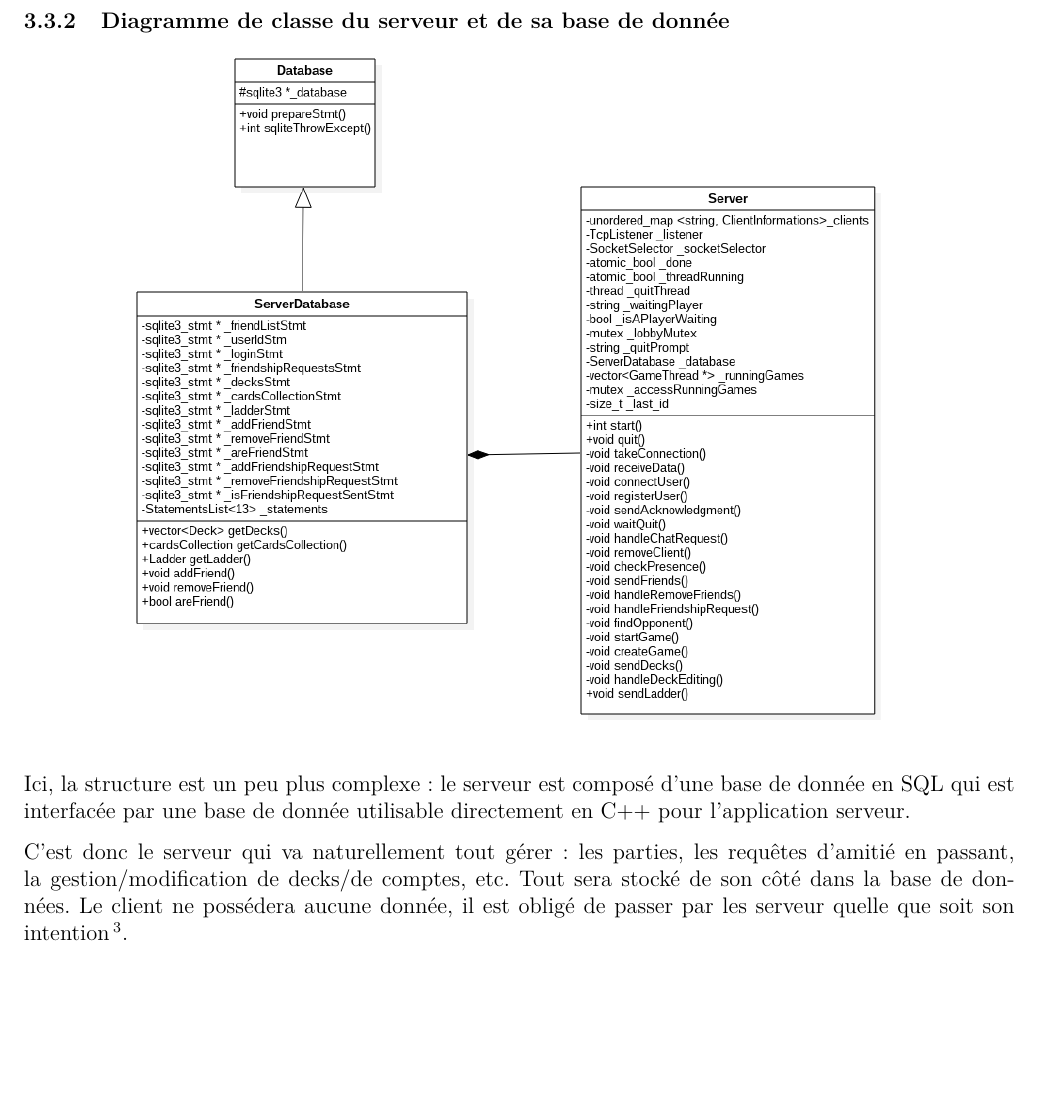
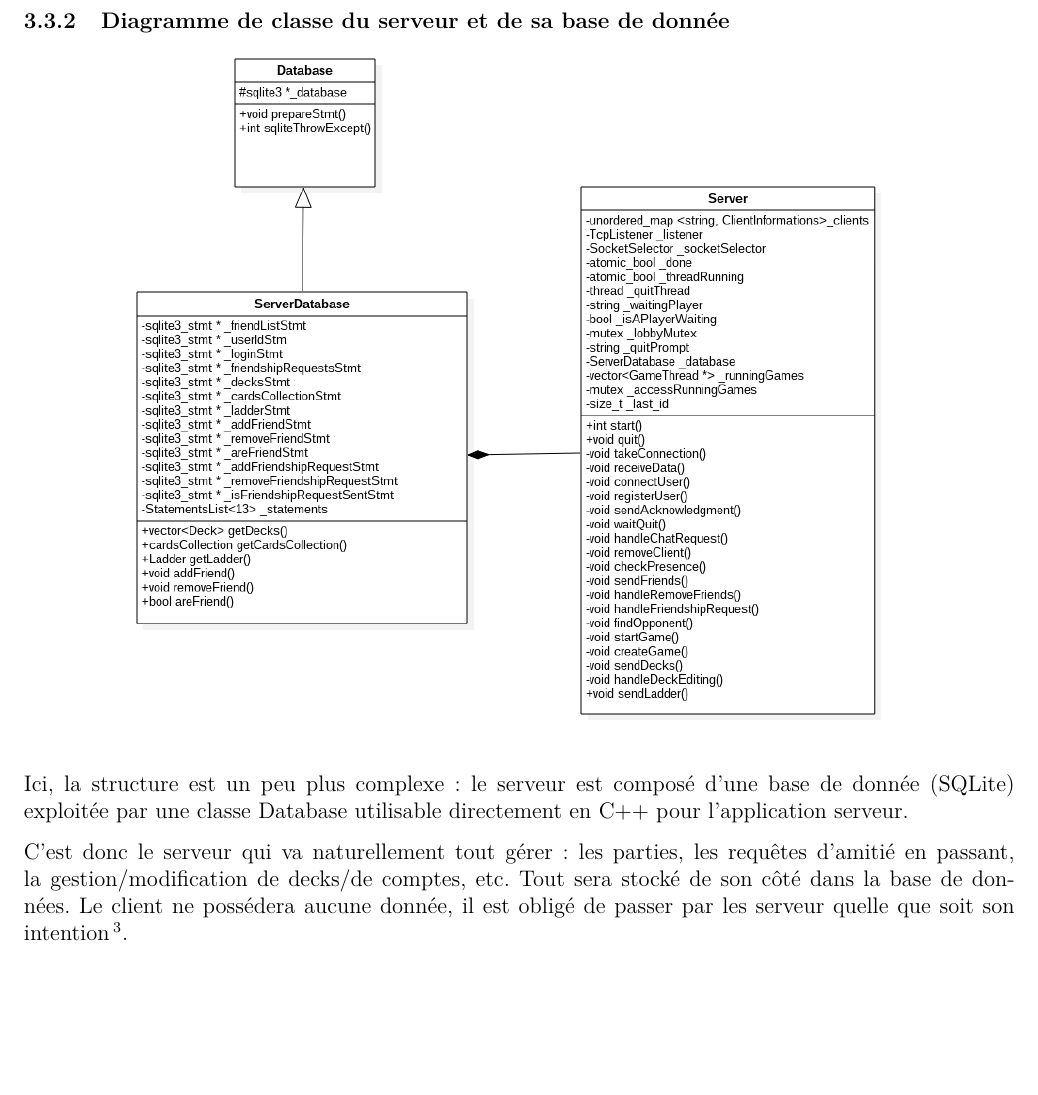
Before and after one commit to RobinPetit/WP, a LaTeX document (SRD/srd.tex): part of page 12 of 16, cut so that both start at the same text. Compiled offline with pdfLaTeX.

Commit message:
Update subsection Diagramme de classe du serveur et de sa base de donnée

```diff
--- a/SRD/srd.tex
+++ b/SRD/srd.tex
@@ -308,7 +308,7 @@ Baudoux Nicolas, Gueniffey Stanislas,  Muranovic Allan, Petit Robin, Reynouard A
 		\newpage
 		\subsubsection{Diagramme de classe du serveur et de sa base de donnée}
 		\begin{center}\includegraphics[scale=0.5]{Server.png}\end{center}
-			Ici, la structure est un peu plus complexe : le serveur est composé d'une base de donnée en SQL qui est interfacée par une base de donnée utilisable directement en C++ pour l'application serveur.
+			Ici, la structure est un peu plus complexe : le serveur est composé d'une base de donnée (SQLite) exploitée par une classe Database utilisable directement en C++ pour l'application serveur.
 
 			C'est donc le serveur qui va naturellement tout gérer : les parties, les requêtes d'amitié en passant,
 			la gestion/modification de \glspl{deck}/de comptes, etc. Tout sera stocké de son côté dans la base de données.
```
